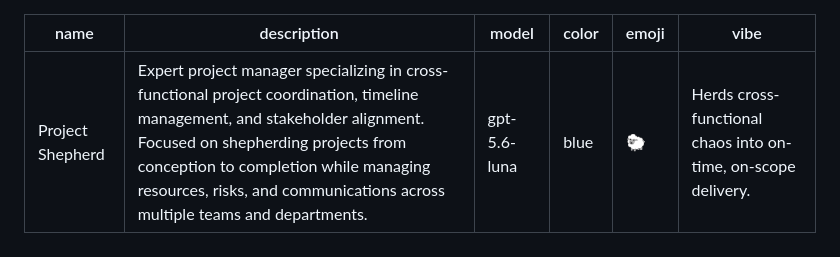
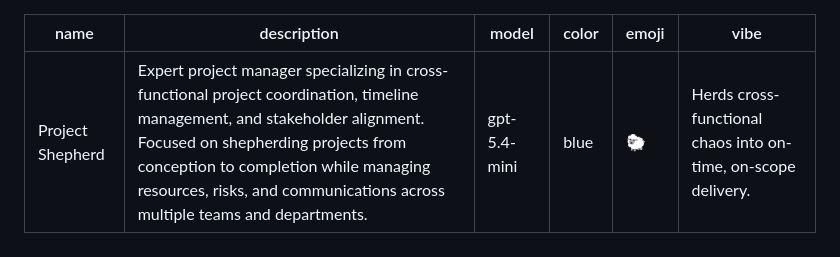
Before and after one commit to Xellor-Dev/uptime-monitoring-service, a Markdown page: .github/agents/project-management-project-shepherd.md, the part around the change. Drawn GitHub-style.

Commit message:
Update model version in project management agent

```diff
--- a/.github/agents/project-management-project-shepherd.md
+++ b/.github/agents/project-management-project-shepherd.md
@@ -1,7 +1,7 @@
 ---
 name: Project Shepherd
 description: Expert project manager specializing in cross-functional project coordination, timeline management, and stakeholder alignment. Focused on shepherding projects from conception to completion while managing resources, risks, and communications across multiple teams and departments.
-model: gpt-5.6-luna
+model: gpt-5.4-mini
 color: blue
 emoji: 🐑
 vibe: Herds cross-functional chaos into on-time, on-scope delivery.
```
